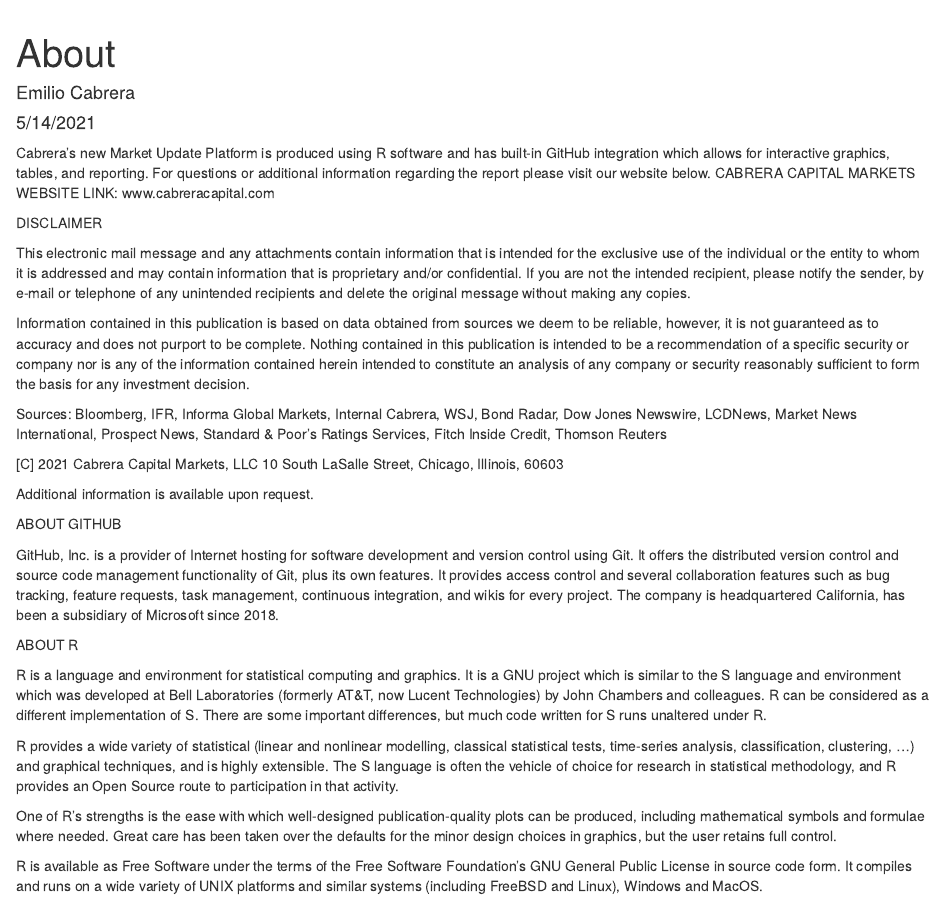
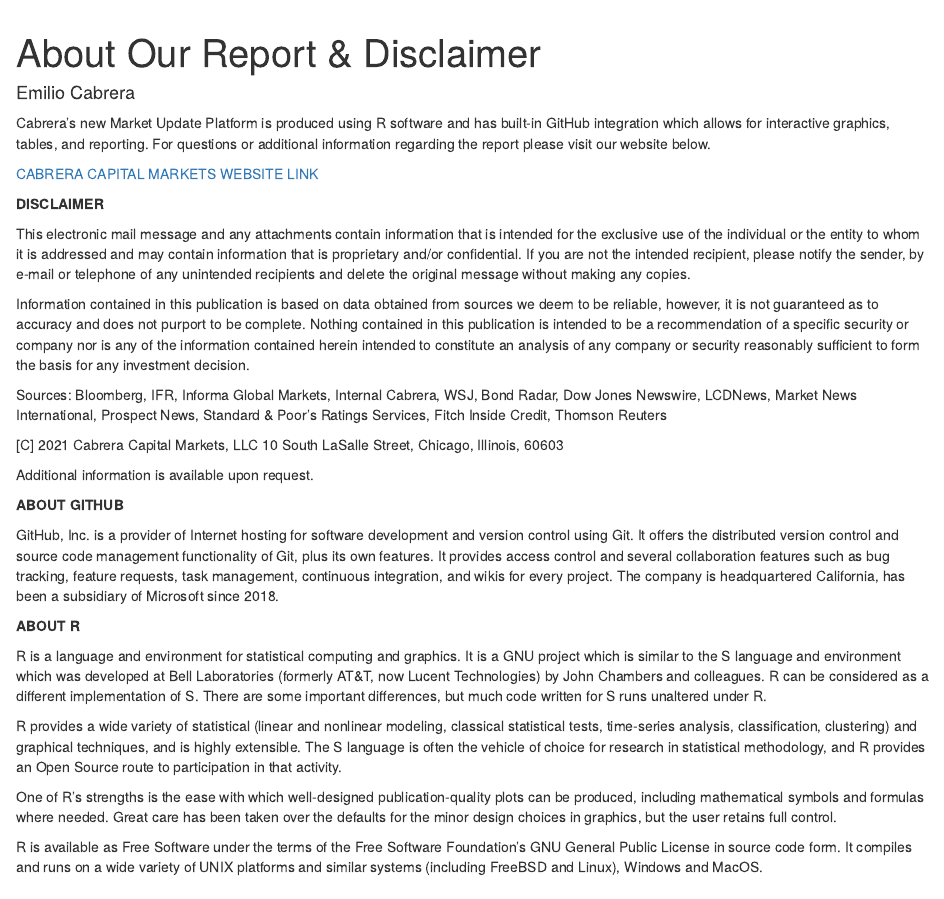
Before and after one commit to EmilioCabrera/CapitalMarketsUpdate, an R Markdown document (index.Rmd): the page in a window 1100 px wide, from 60 px down. Rendered offline with R 4.5, knitr and Pandoc, with nearby package versions.

Commit message:
second commit

```diff
--- a/index.Rmd
+++ b/index.Rmd
@@ -1,15 +1,15 @@
 ---
-title: "About"
+title: "About Our Report & Disclaimer"
 author: "Emilio Cabrera"
-date: "5/14/2021"
 output: html_document
 ---
 
 Cabrera’s new Market Update Platform is produced using R software and has built-in GitHub integration which allows for interactive graphics, tables, and reporting.
 For questions or additional information regarding the report please visit our website below.
-CABRERA CAPITAL MARKETS WEBSITE LINK:  www.cabreracapital.com
 
-DISCLAIMER
+[CABRERA CAPITAL MARKETS WEBSITE LINK](https://www.cabreracapital.com/)
+
+**DISCLAIMER**
 
 This electronic mail message and any attachments contain information that is intended for the exclusive use of the individual or the entity to whom it is addressed and may contain information that is proprietary and/or confidential. If you are not the intended recipient, please notify the sender, by e-mail or telephone of any unintended recipients and delete the original message without making any copies.
 
@@ -21,16 +21,16 @@
 
 Additional information is available upon request.
 
-ABOUT GITHUB
+**ABOUT GITHUB**
 
 GitHub, Inc. is a provider of Internet hosting for software development and version control using Git. It offers the distributed version control and source code management functionality of Git, plus its own features. It provides access control and several collaboration features such as bug tracking, feature requests, task management, continuous integration, and wikis for every project. The company is headquartered California, has been a subsidiary of Microsoft since 2018.
 
-ABOUT R
+**ABOUT R**
 
 R is a language and environment for statistical computing and graphics. It is a GNU project which is similar to the S language and environment which was developed at Bell Laboratories (formerly AT&T, now Lucent Technologies) by John Chambers and colleagues. R can be considered as a different implementation of S. There are some important differences, but much code written for S runs unaltered under R.
 
-R provides a wide variety of statistical (linear and nonlinear modelling, classical statistical tests, time-series analysis, classification, clustering, …) and graphical techniques, and is highly extensible. The S language is often the vehicle of choice for research in statistical methodology, and R provides an Open Source route to participation in that activity.
+R provides a wide variety of statistical (linear and nonlinear modeling, classical statistical tests, time-series analysis, classification, clustering) and graphical techniques, and is highly extensible. The S language is often the vehicle of choice for research in statistical methodology, and R provides an Open Source route to participation in that activity.
 
-One of R’s strengths is the ease with which well-designed publication-quality plots can be produced, including mathematical symbols and formulae where needed. Great care has been taken over the defaults for the minor design choices in graphics, but the user retains full control.
+One of R’s strengths is the ease with which well-designed publication-quality plots can be produced, including mathematical symbols and formulas where needed. Great care has been taken over the defaults for the minor design choices in graphics, but the user retains full control.
 
 R is available as Free Software under the terms of the Free Software Foundation’s GNU General Public License in source code form. It compiles and runs on a wide variety of UNIX platforms and similar systems (including FreeBSD and Linux), Windows and MacOS.
```
Also changed, not shown: 88 other files.
